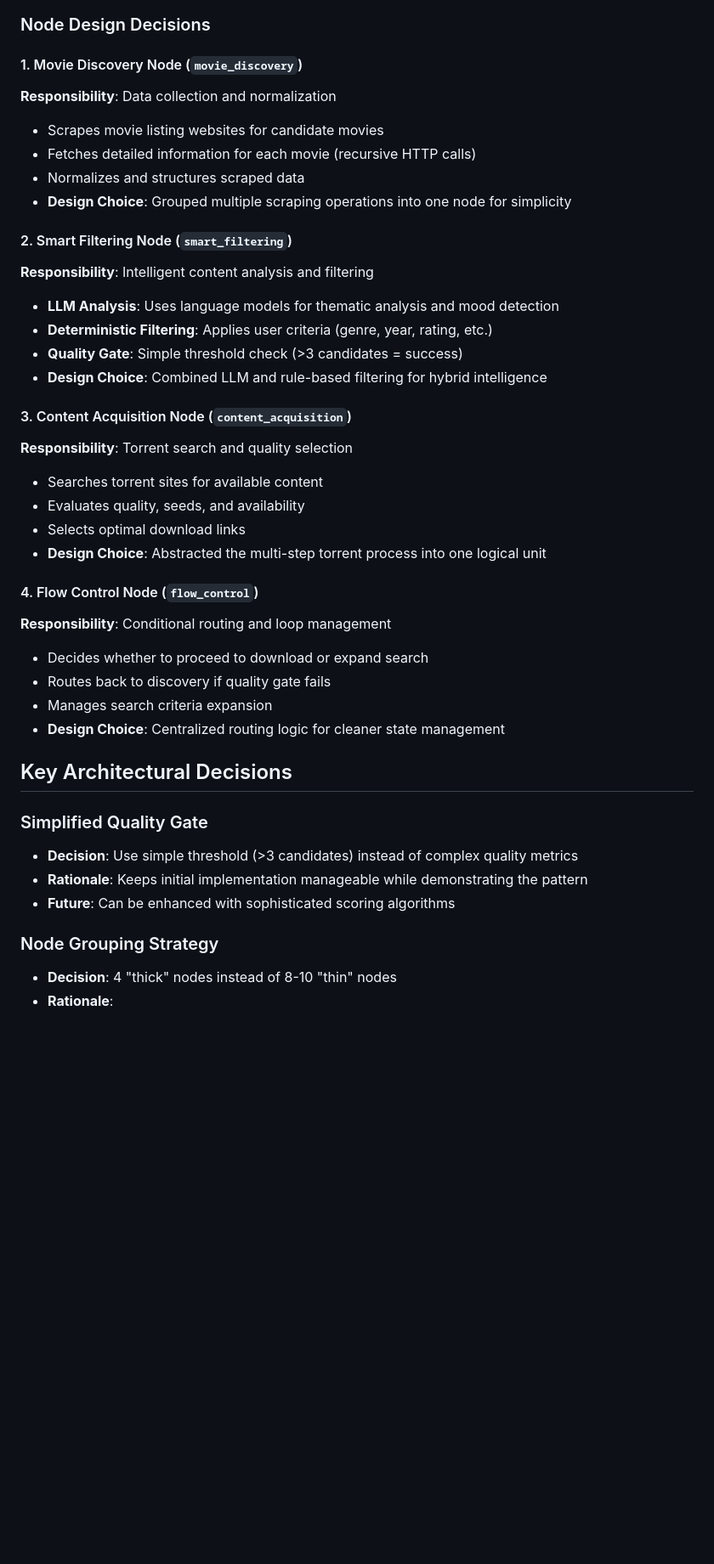
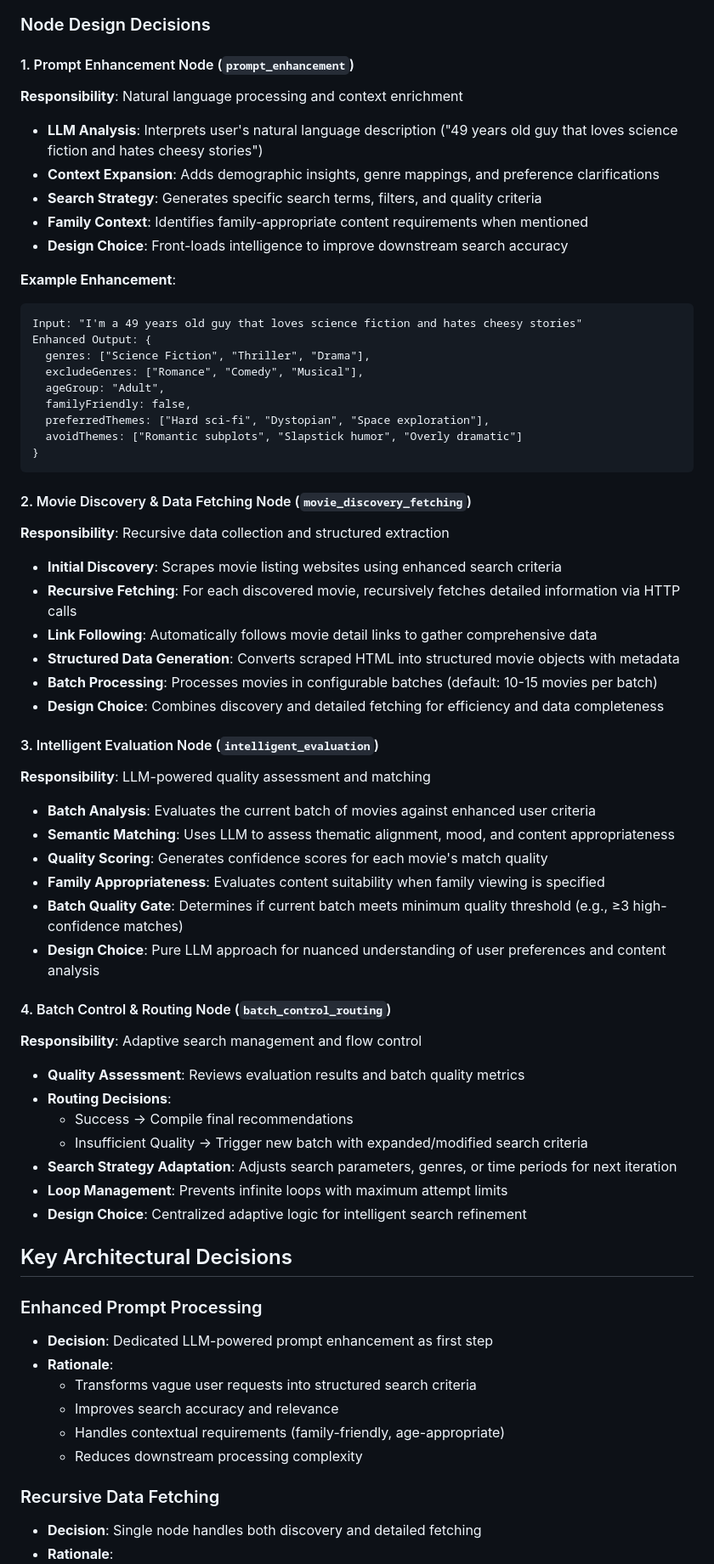
Before and after one commit to ciberado/agentic-videoclub, a Markdown page: packages/agent/DESIGN.md, the part around one of its changes. Shown at 85% size. GitHub-like rendering; blank space fills up the shorter version.

````diff
--- a/packages/agent/DESIGN.md
+++ b/packages/agent/DESIGN.md
@@ -13,41 +49,65 @@ The agent follows a simplified 4-node architecture with conditional routing:
 
 ### Node Design Decisions
 
-#### 1. Movie Discovery Node (`movie_discovery`)
-**Responsibility**: Data collection and normalization
-- Scrapes movie listing websites for candidate movies
-- Fetches detailed information for each movie (recursive HTTP calls)
-- Normalizes and structures scraped data
-- **Design Choice**: Grouped multiple scraping operations into one node for simplicity
+#### 1. Prompt Enhancement Node (`prompt_enhancement`)
+**Responsibility**: Natural language processing and context enrichment
+- **LLM Analysis**: Interprets user's natural language description ("49 years old guy that loves science fiction and hates cheesy stories")
+- **Context Expansion**: Adds demographic insights, genre mappings, and preference clarifications
+- **Search Strategy**: Generates specific search terms, filters, and quality criteria
+- **Family Context**: Identifies family-appropriate content requirements when mentioned
+- **Design Choice**: Front-loads intelligence to improve downstream search accuracy
 
-#### 2. Smart Filtering Node (`smart_filtering`)
-**Responsibility**: Intelligent content analysis and filtering
-- **LLM Analysis**: Uses language models for thematic analysis and mood detection
-- **Deterministic Filtering**: Applies user criteria (genre, year, rating, etc.)
-- **Quality Gate**: Simple threshold check (>3 candidates = success)
-- **Design Choice**: Combined LLM and rule-based filtering for hybrid intelligence
+**Example Enhancement**:
+```
+Input: "I'm a 49 years old guy that loves science fiction and hates cheesy stories"
+Enhanced Output: {
+  genres: ["Science Fiction", "Thriller", "Drama"],
+  excludeGenres: ["Romance", "Comedy", "Musical"],
+  ageGroup: "Adult",
+  familyFriendly: false,
+  preferredThemes: ["Hard sci-fi", "Dystopian", "Space exploration"],
+  avoidThemes: ["Romantic subplots", "Slapstick humor", "Overly dramatic"]
+}
+```
 
-#### 3. Content Acquisition Node (`content_acquisition`)
-**Responsibility**: Torrent search and quality selection
-- Searches torrent sites for available content
-- Evaluates quality, seeds, and availability
-- Selects optimal download links
-- **Design Choice**: Abstracted the multi-step torrent process into one logical unit
+#### 2. Movie Discovery & Data Fetching Node (`movie_discovery_fetching`)
+**Responsibility**: Recursive data collection and structured extraction
+- **Initial Discovery**: Scrapes movie listing websites using enhanced search criteria
+- **Recursive Fetching**: For each discovered movie, recursively fetches detailed information via HTTP calls
+- **Link Following**: Automatically follows movie detail links to gather comprehensive data
+- **Structured Data Generation**: Converts scraped HTML into structured movie objects with metadata
+- **Batch Processing**: Processes movies in configurable batches (default: 10-15 movies per batch)
+- **Design Choice**: Combines discovery and detailed fetching for efficiency and data completeness
 
-#### 4. Flow Control Node (`flow_control`)
-**Responsibility**: Conditional routing and loop management
-- Decides whether to proceed to download or expand search
-- Routes back to discovery if quality gate fails
-- Manages search criteria expansion
-- **Design Choice**: Centralized routing logic for cleaner state management
+#### 3. Intelligent Evaluation Node (`intelligent_evaluation`)
+**Responsibility**: LLM-powered quality assessment and matching
+- **Batch Analysis**: Evaluates the current batch of movies against enhanced user criteria
+- **Semantic Matching**: Uses LLM to assess thematic alignment, mood, and content appropriateness
+- **Quality Scoring**: Generates confidence scores for each movie's match quality
+- **Family Appropriateness**: Evaluates content suitability when family viewing is specified
+- **Batch Quality Gate**: Determines if current batch meets minimum quality threshold (e.g., ≥3 high-confidence matches)
+- **Design Choice**: Pure LLM approach for nuanced understanding of user preferences and content analysis
+
+#### 4. Batch Control & Routing Node (`batch_control_routing`)
+**Responsibility**: Adaptive search management and flow control
+- **Quality Assessment**: Reviews evaluation results and batch quality metrics
+- **Routing Decisions**:
+  - Success → Compile final recommendations
+  - Insufficient Quality → Trigger new batch with expanded/modified search criteria
+- **Search Strategy Adaptation**: Adjusts search parameters, genres, or time periods for next iteration
+- **Loop Management**: Prevents infinite loops with maximum attempt limits
+- **Design Choice**: Centralized adaptive logic for intelligent search refinement
 
 ## Key Architectural Decisions
 
-### Simplified Quality Gate
-- **Decision**: Use simple threshold (>3 candidates) instead of complex quality metrics
-- **Rationale**: Keeps initial implementation manageable while demonstrating the pattern
-- **Future**: Can be enhanced with sophisticated scoring algorithms
+### Enhanced Prompt Processing
+- **Decision**: Dedicated LLM-powered prompt enhancement as first step
+- **Rationale**:
+  - Transforms vague user requests into structured search criteria
+  - Improves search accuracy and relevance
+  - Handles contextual requirements (family-friendly, age-appropriate)
+  - Reduces downstream processing complexity
 
-### Node Grouping Strategy
-- **Decision**: 4 "thick" nodes instead of 8-10 "thin" nodes
+### Recursive Data Fetching
+- **Decision**: Single node handles both discovery and detailed fetching
 - **Rationale**:
````
Also changed, not shown: other parts of packages/agent/DESIGN.md (+64 -12 lines).
